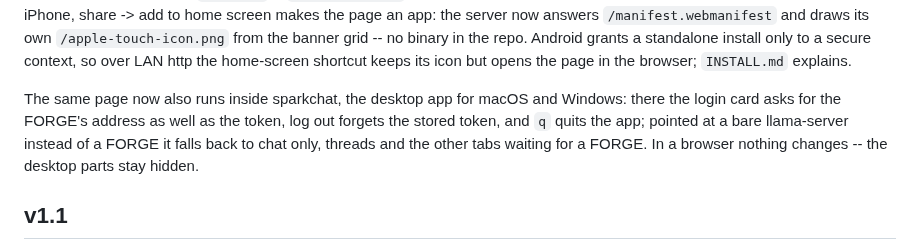
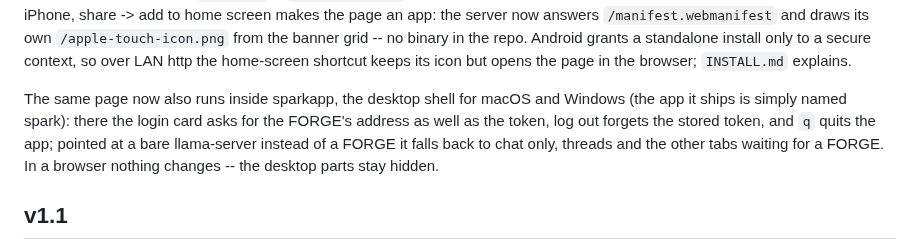
Before and after one commit to forgewright-ai/spark, a Markdown page: CHANGELOG.md, the part around the change. Rendered like a GitHub page.

Commit message:
changelog: the desktop shell is sparkapp; the app is spark
Co-Authored-By: Claude <noreply@anthropic.com>
Co-Authored-By: Claude Fable 5 <noreply@anthropic.com>
Claude-Session: https://claude.ai/code/session_01FxQEVDJRgSf5LEL3QCcdzh

```diff
--- a/CHANGELOG.md
+++ b/CHANGELOG.md
@@ -22,8 +22,9 @@ Android grants a standalone install only to a secure context, so over
 LAN http the home-screen shortcut keeps its icon but opens the page in
 the browser; `INSTALL.md` explains.
 
-The same page now also runs inside sparkchat, the desktop app for macOS
-and Windows: there the login card asks for the FORGE's address as well
+The same page now also runs inside sparkapp, the desktop shell for
+macOS and Windows (the app it ships is simply named spark): there the
+login card asks for the FORGE's address as well
 as the token, log out forgets the stored token, and `q` quits the app;
 pointed at a bare llama-server instead of a FORGE it falls back to chat
 only, threads and the other tabs waiting for a FORGE. In a browser
```
